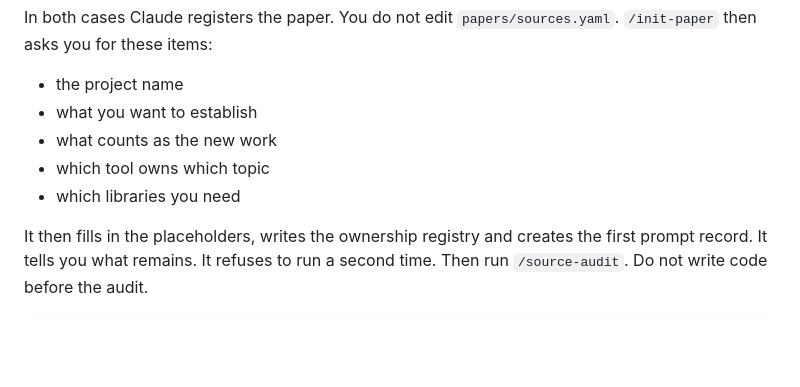
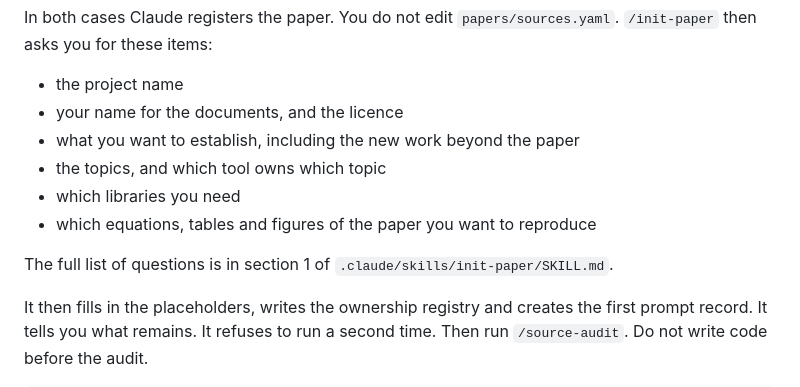
Before and after one commit to subhodeeps/slop2science, a Markdown page: README.md, the part around the change. Drawn GitHub-style; blank space fills up the shorter version.

Commit message:
docs: list the essential /init-paper questions and point to the full list
Co-Authored-By: Claude Sonnet 5.5 <noreply@anthropic.com>
Claude-Session: https://claude.ai/code/session_014jvk12Cx7MpCLE6J3t3DqW

```diff
--- a/README.md
+++ b/README.md
@@ -66,10 +66,13 @@ In both cases Claude registers the paper. You do not edit `papers/sources.yaml`.
 then asks you for these items:
 
 - the project name
-- what you want to establish
-- what counts as the new work
-- which tool owns which topic
+- your name for the documents, and the licence
+- what you want to establish, including the new work beyond the paper
+- the topics, and which tool owns which topic
 - which libraries you need
+- which equations, tables and figures of the paper you want to reproduce
+
+The full list of questions is in section 1 of `.claude/skills/init-paper/SKILL.md`.
 
 It then fills in the placeholders, writes the ownership registry and creates the first prompt
 record. It tells you what remains. It refuses to run a second time. Then run `/source-audit`.
```
